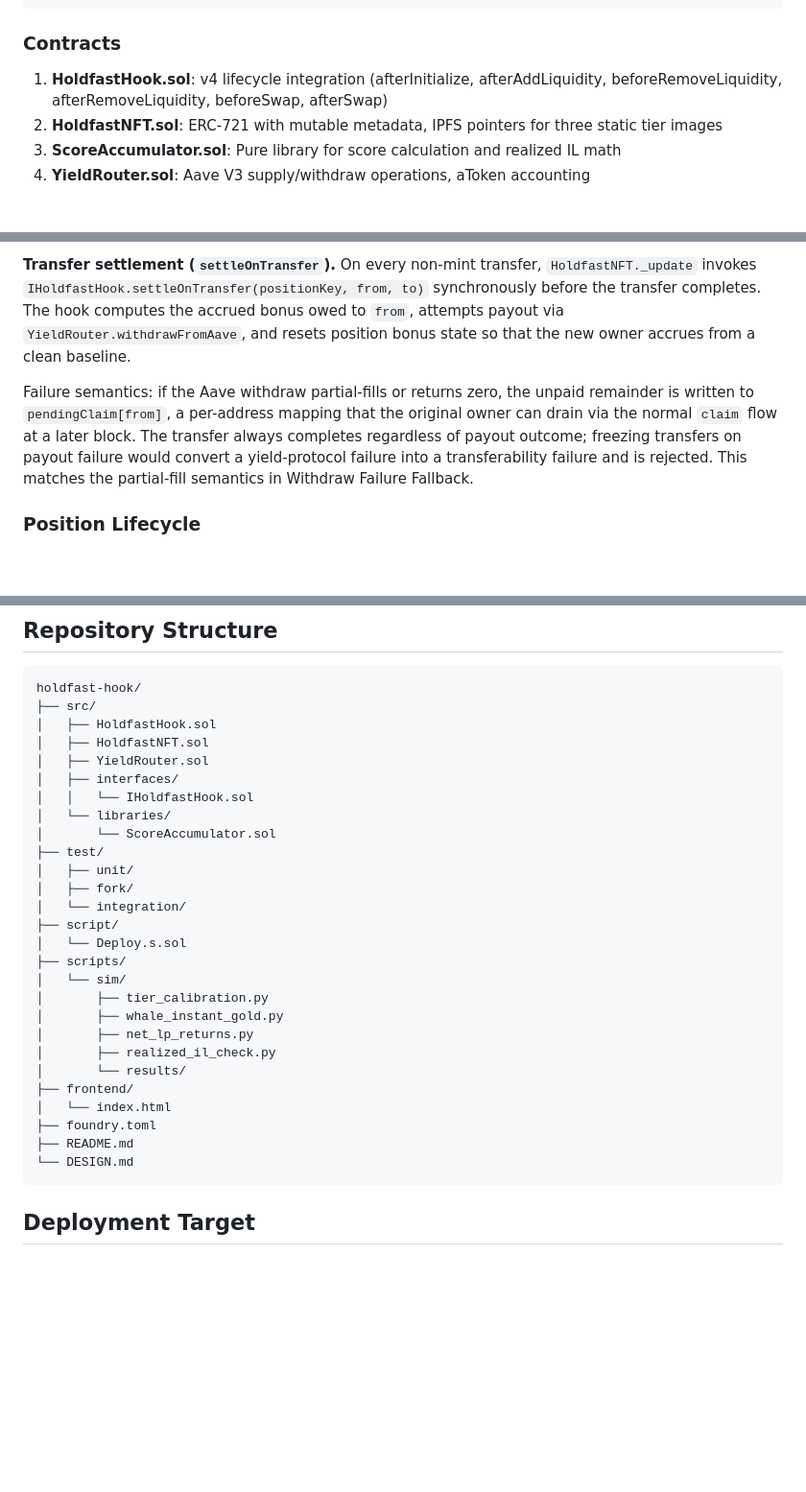
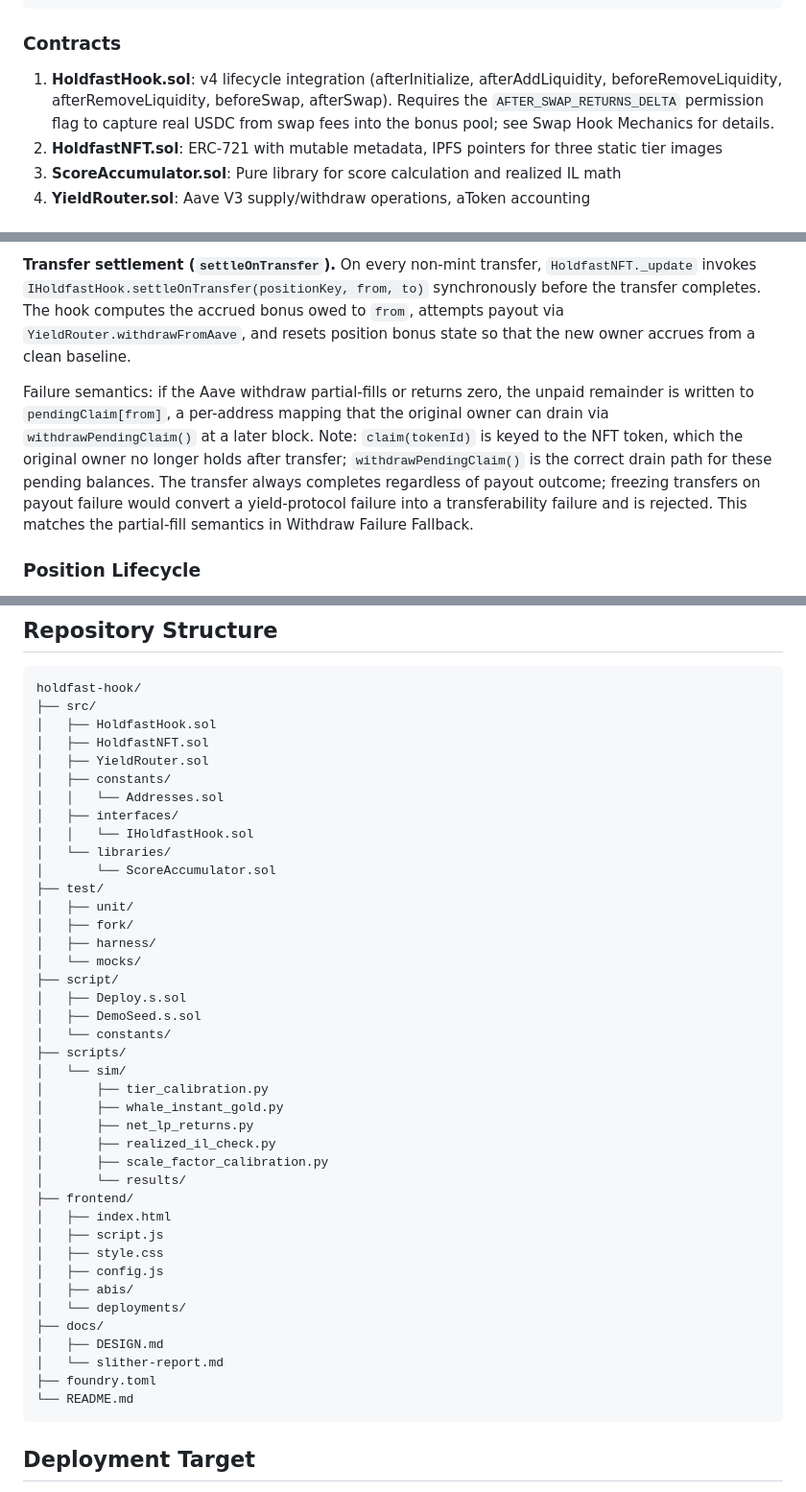
Before and after one commit to eylulbalcilar/holdfast-hook, a Markdown page: docs/DESIGN.md, 3 parts joined by grey strips. Shown at 96% size. GitHub-like rendering; blank space fills up the shorter version.

Commit message:
docs: apply 6 DESIGN.md corrections (flash loan wording, Aave stable, withdrawPendingClaim, ReentrancyGuard scope, repo structure, AFTER_SWAP_RETURNS_DELTA)

````diff
--- a/docs/DESIGN.md
+++ b/docs/DESIGN.md
@@ -55,7 +55,7 @@ UHI9 theme: "Impermanent Loss and Yield Systems"
 
 ### Contracts
 
-1. **HoldfastHook.sol**: v4 lifecycle integration (afterInitialize, afterAddLiquidity, beforeRemoveLiquidity, afterRemoveLiquidity, beforeSwap, afterSwap)
+1. **HoldfastHook.sol**: v4 lifecycle integration (afterInitialize, afterAddLiquidity, beforeRemoveLiquidity, afterRemoveLiquidity, beforeSwap, afterSwap). Requires the `AFTER_SWAP_RETURNS_DELTA` permission flag to capture real USDC from swap fees into the bonus pool; see Swap Hook Mechanics for details.
 2. **HoldfastNFT.sol**: ERC-721 with mutable metadata, IPFS pointers for three static tier images
 3. **ScoreAccumulator.sol**: Pure library for score calculation and realized IL math
 4. **YieldRouter.sol**: Aave V3 supply/withdraw operations, aToken accounting
@@ -270,7 +272,7 @@ NFT serves as a claim accounting primitive: tier indicator, per-position isolate
 
 **Transfer settlement (`settleOnTransfer`).** On every non-mint transfer, `HoldfastNFT._update` invokes `IHoldfastHook.settleOnTransfer(positionKey, from, to)` synchronously before the transfer completes. The hook computes the accrued bonus owed to `from`, attempts payout via `YieldRouter.withdrawFromAave`, and resets position bonus state so that the new owner accrues from a clean baseline.
 
-Failure semantics: if the Aave withdraw partial-fills or returns zero, the unpaid remainder is written to `pendingClaim[from]`, a per-address mapping that the original owner can drain via the normal `claim` flow at a later block. The transfer always completes regardless of payout outcome; freezing transfers on payout failure would convert a yield-protocol failure into a transferability failure and is rejected. This matches the partial-fill semantics in Withdraw Failure Fallback.
+Failure semantics: if the Aave withdraw partial-fills or returns zero, the unpaid remainder is written to `pendingClaim[from]`, a per-address mapping that the original owner can drain via `withdrawPendingClaim()` at a later block. Note: `claim(tokenId)` is keyed to the NFT token, which the original owner no longer holds after transfer; `withdrawPendingClaim()` is the correct drain path for these pending balances. The transfer always completes regardless of payout outcome; freezing transfers on payout failure would convert a yield-protocol failure into a transferability failure and is rejected. This matches the partial-fill semantics in Withdraw Failure Fallback.
 
 ### Position Lifecycle
 
@@ -544,6 +546,8 @@ holdfast-hook/
 │   ├── HoldfastHook.sol
 │   ├── HoldfastNFT.sol
 │   ├── YieldRouter.sol
+│   ├── constants/
+│   │   └── Addresses.sol
 │   ├── interfaces/
 │   │   └── IHoldfastHook.sol
 │   └── libraries/
@@ -551,21 +555,32 @@ holdfast-hook/
 ├── test/
 │   ├── unit/
 │   ├── fork/
-│   └── integration/
+│   ├── harness/
+│   └── mocks/
 ├── script/
-│   └── Deploy.s.sol
+│   ├── Deploy.s.sol
+│   ├── DemoSeed.s.sol
+│   └── constants/
 ├── scripts/
 │   └── sim/
 │       ├── tier_calibration.py
 │       ├── whale_instant_gold.py
 │       ├── net_lp_returns.py
 │       ├── realized_il_check.py
+│       ├── scale_factor_calibration.py
 │       └── results/
 ├── frontend/
-│   └── index.html
+│   ├── index.html
+│   ├── script.js
+│   ├── style.css
+│   ├── config.js
+│   ├── abis/
+│   └── deployments/
+├── docs/
+│   ├── DESIGN.md
+│   └── slither-report.md
 ├── foundry.toml
-├── README.md
-└── DESIGN.md
+└── README.md
 ```
 
 ## Deployment Target
````
Also changed, not shown: other parts of docs/DESIGN.md (+5 -3 lines).
